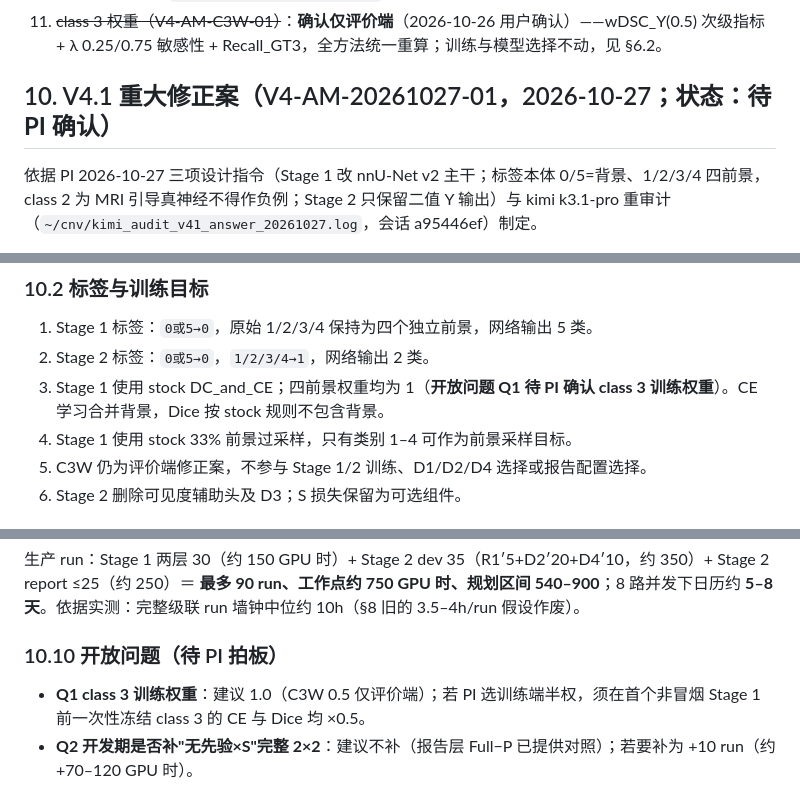
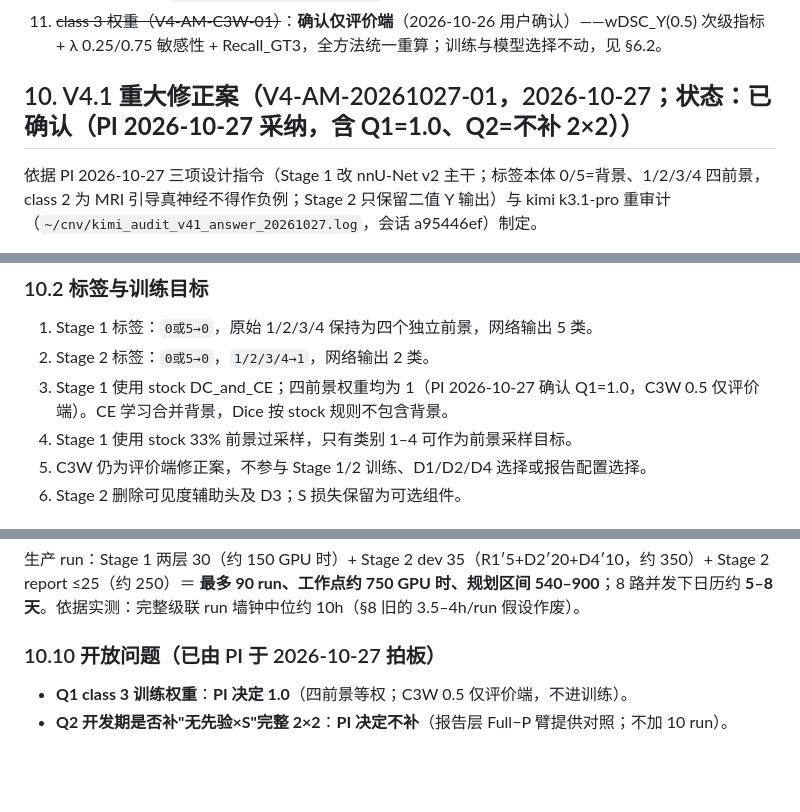
Before and after one commit to lidazhuanga/TopoCNV, a Markdown page: docs/V4_PLAN.md, 3 parts joined by grey strips. Drawn GitHub-style; blank space fills up the shorter version.

Commit message:
V4.1 confirmed by PI: Q1=class3 weight 1.0, Q2=no dev 2x2; section 10 status flipped

```diff
--- a/docs/V4_PLAN.md
+++ b/docs/V4_PLAN.md
@@ -207,7 +207,7 @@ R1+P+V（用户 2026-10-25 采纳，kimi P1-8）在该折 D2/D3 结果出来后
 10. ~~D1 修订 D1-AM1（kimi 建议，详见 §6.1）~~：**确认采纳**（2026-10-25 用户确认）——各折 m=f0:35/f1:25/f2:35/f3:15/f4:35 + 双侧 c4 质心间距安全门（每折 Q1/Q3±3IQR 冻结，触发→全体积+先验置零），`configs/v4_qc/fold{k}.json` 为冻结载体，报告阶段不重算。
 11. ~~class 3 权重（V4-AM-C3W-01）~~：**确认仅评价端**（2026-10-26 用户确认）——wDSC_Y(0.5) 次级指标 + λ 0.25/0.75 敏感性 + Recall_GT3，全方法统一重算；训练与模型选择不动，见 §6.2。
 
-## 10. V4.1 重大修正案（V4-AM-20261027-01，2026-10-27；状态：**待 PI 确认**）
+## 10. V4.1 重大修正案（V4-AM-20261027-01，2026-10-27；状态：**已确认（PI 2026-10-27 采纳，含 Q1=1.0、Q2=不补 2×2）**）
 
 依据 PI 2026-10-27 三项设计指令（Stage 1 改 nnU-Net v2 主干；标签本体 0/5=背景、1/2/3/4 四前景，class 2 为 MRI 引导真神经不得作负例；Stage 2 只保留二值 Y 输出）与 kimi k3.1-pro 重审计（`~/cnv/kimi_audit_v41_answer_20261027.log`，会话 a95446ef）制定。
 
@@ -223,7 +223,7 @@ R1+P+V（用户 2026-10-25 采纳，kimi P1-8）在该折 D2/D3 结果出来后
 
 1. Stage 1 标签：`0或5→0`，原始 1/2/3/4 保持为四个独立前景，网络输出 5 类。
 2. Stage 2 标签：`0或5→0`，`1/2/3/4→1`，网络输出 2 类。
-3. Stage 1 使用 stock DC_and_CE；四前景权重均为 1（**开放问题 Q1 待 PI 确认 class 3 训练权重**）。CE 学习合并背景，Dice 按 stock 规则不包含背景。
+3. Stage 1 使用 stock DC_and_CE；四前景权重均为 1（PI 2026-10-27 确认 Q1=1.0，C3W 0.5 仅评价端）。CE 学习合并背景，Dice 按 stock 规则不包含背景。
 4. Stage 1 使用 stock 33% 前景过采样，只有类别 1–4 可作为前景采样目标。
 5. C3W 仍为评价端修正案，不参与 Stage 1/2 训练、D1/D2/D4 选择或报告配置选择。
 6. Stage 2 删除可见度辅助头及 D3；S 损失保留为可选组件。
@@ -285,7 +285,7 @@ R1+P+V（用户 2026-10-25 采纳，kimi P1-8）在该折 D2/D3 结果出来后
 
 生产 run：Stage 1 两层 30（约 150 GPU 时）+ Stage 2 dev 35（R1′5+D2′20+D4′10，约 350）+ Stage 2 report ≤25（约 250）＝ **最多 90 run、工作点约 750 GPU 时、规划区间 540–900**；8 路并发下日历约 **5–8 天**。依据实测：完整级联 run 墙钟中位约 10h（§8 旧的 3.5–4h/run 假设作废）。
 
-### 10.10 开放问题（待 PI 拍板）
+### 10.10 开放问题（已由 PI 于 2026-10-27 拍板）
 
-- **Q1 class 3 训练权重**：建议 1.0（C3W 0.5 仅评价端）；若 PI 选训练端半权，须在首个非冒烟 Stage 1 前一次性冻结 class 3 的 CE 与 Dice 均 ×0.5。
-- **Q2 开发期是否补"无先验×S"完整 2×2**：建议不补（报告层 Full−P 已提供对照）；若要补为 +10 run（约 +70–120 GPU 时）。
+- **Q1 class 3 训练权重**：**PI 决定 1.0**（四前景等权；C3W 0.5 仅评价端，不进训练）。
+- **Q2 开发期是否补"无先验×S"完整 2×2**：**PI 决定不补**（报告层 Full−P 臂提供对照；不加 10 run）。
```
Also changed, not shown: docs/V4_DEV_LOG.md (+2 -0 lines).
